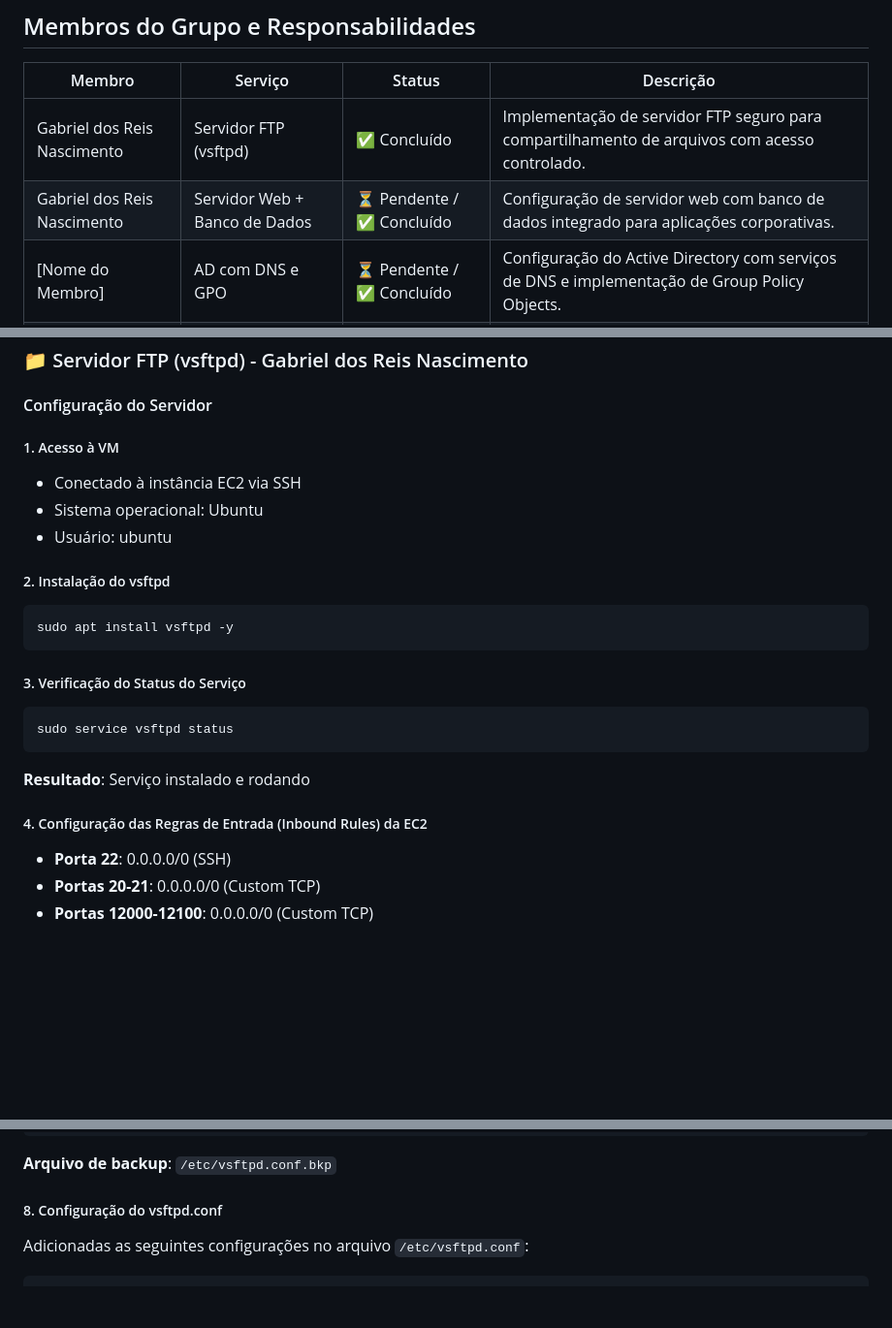
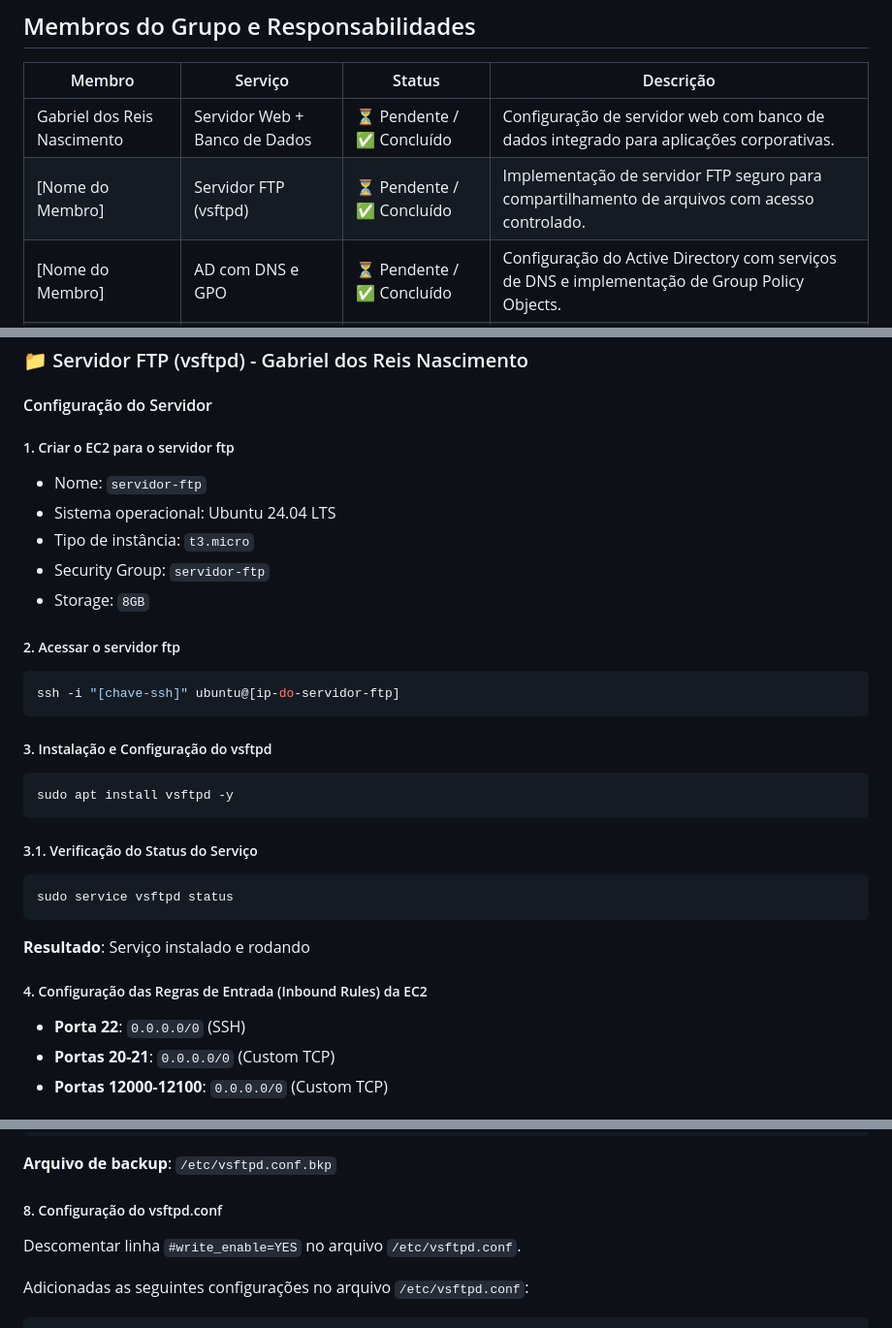
Before and after one commit to gabrielrnascimento/simple-aws-crud, a Markdown page: docs/ata-da-etapa-2.md, 3 parts joined by grey strips. Shown: that part at 97% size. GitHub-like rendering; blank space fills up the shorter version.

Commit message:
docs: update ata

````diff
--- a/docs/ata-da-etapa-2.md
+++ b/docs/ata-da-etapa-2.md
@@ -12,8 +12,8 @@ Implementar uma infraestrutura completa com múltiplos serviços essenciais para
 
 | Membro | Serviço | Status | Descrição |
 |--------|---------|--------|-----------|
-| Gabriel dos Reis Nascimento | Servidor FTP (vsftpd) | ✅ Concluído | Implementação de servidor FTP seguro para compartilhamento de arquivos com acesso controlado. |
 | Gabriel dos Reis Nascimento | Servidor Web + Banco de Dados | ⏳ Pendente / ✅ Concluído | Configuração de servidor web com banco de dados integrado para aplicações corporativas. |
+| [Nome do Membro] | Servidor FTP (vsftpd) | ⏳ Pendente / ✅ Concluído | Implementação de servidor FTP seguro para compartilhamento de arquivos com acesso controlado. |
 | [Nome do Membro] | AD com DNS e GPO | ⏳ Pendente / ✅ Concluído | Configuração do Active Directory com serviços de DNS e implementação de Group Policy Objects. |
 | [Nome do Membro] | VPN (OpenVPN) | ⏳ Pendente / ✅ Concluído | Configuração de servidor VPN utilizando OpenVPN para acesso remoto seguro. |
 | [Nome do Membro] | Servidor DHCP | ⏳ Pendente / ✅ Concluído | Implementação de servidor DHCP para gerenciamento automático de endereços IP na rede. |
@@ -24,19 +24,27 @@ Implementar uma infraestrutura completa com múltiplos serviços essenciais para
 
 #### Configuração do Servidor
 
-##### 1. Acesso à VM
+##### 1. Criar o EC2 para o servidor ftp
 
-- Conectado à instância EC2 via SSH
-- Sistema operacional: Ubuntu
-- Usuário: ubuntu
+- Nome: `servidor-ftp`
+- Sistema operacional: Ubuntu 24.04 LTS
+- Tipo de instância: `t3.micro`
+- Security Group: `servidor-ftp`
+- Storage: `8GB`
 
-##### 2. Instalação do vsftpd
+##### 2. Acessar o servidor ftp
+
+```bash
+ssh -i "[chave-ssh]" ubuntu@[ip-do-servidor-ftp]
+```
+
+##### 3. Instalação e Configuração do vsftpd
 
 ```bash
 sudo apt install vsftpd -y
 ```
 
-##### 3. Verificação do Status do Serviço
+##### 3.1. Verificação do Status do Serviço
 
 ```bash
 sudo service vsftpd status
@@ -46,9 +54,9 @@ sudo service vsftpd status
 
 ##### 4. Configuração das Regras de Entrada (Inbound Rules) da EC2
 
-- **Porta 22**: 0.0.0.0/0 (SSH)
-- **Portas 20-21**: 0.0.0.0/0 (Custom TCP)
-- **Portas 12000-12100**: 0.0.0.0/0 (Custom TCP)
+- **Porta 22**: `0.0.0.0/0` (SSH)
+- **Portas 20-21**: `0.0.0.0/0` (Custom TCP)
+- **Portas 12000-12100**: `0.0.0.0/0` (Custom TCP)
 
 ![Inbound Rules](./images/ftp/ec2-inbound-rules.png)
 
@@ -92,6 +100,8 @@ sudo cp /etc/vsftpd.conf /etc/vsftpd.conf.bkp
 **Arquivo de backup**: `/etc/vsftpd.conf.bkp`
 
 ##### 8. Configuração do vsftpd.conf
+
+Descomentar linha `#write_enable=YES` no arquivo `/etc/vsftpd.conf`.
 
 Adicionadas as seguintes configurações no arquivo `/etc/vsftpd.conf`:
 
````
